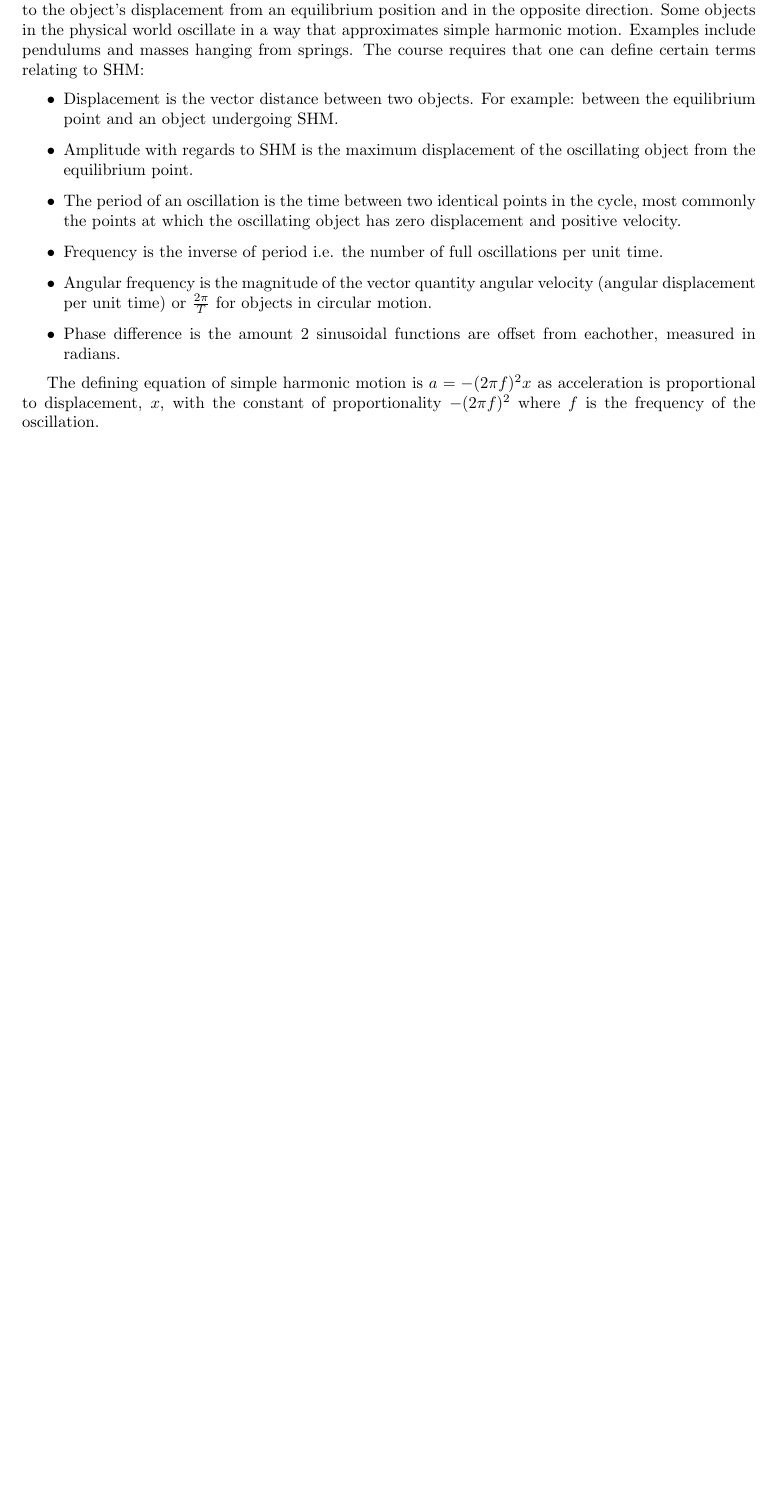
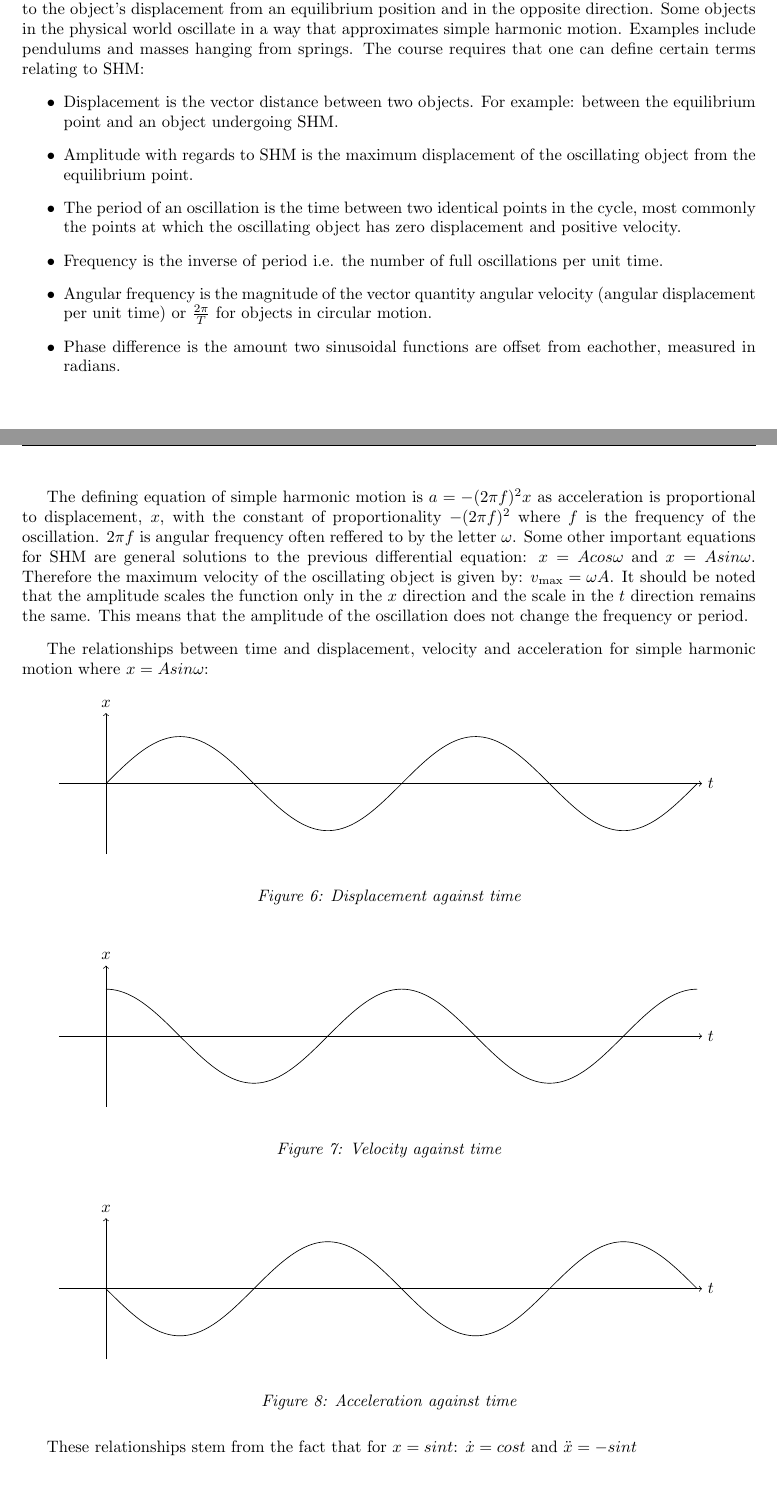
Before and after one commit to charliehaddon/A2Notes, a LaTeX document (Physics/NewtonianWorld.tex): part of page 5 of 5 before the commit and two parts of pages 5 and 6 of 6 after it, the two joined at a grey line, cut so that both start at the same text, the shorter picture padded with empty space. Compiled offline with pdfLaTeX.

Commit message:
Continued SHM

```diff
--- a/Physics/NewtonianWorld.tex
+++ b/Physics/NewtonianWorld.tex
@@ -215,9 +215,46 @@ Simple harmonic motion is a type of motion where an object oscillates with a res
 	\item The period of an oscillation is the time between two identical points in the cycle, most commonly the points at which the oscillating object has zero displacement and positive velocity.
 	\item Frequency is the inverse of period i.e. the number of full oscillations per unit time.
 	\item Angular frequency is the magnitude of the vector quantity angular velocity (angular displacement per unit time) or $\frac{2\pi}{T}$ for objects in circular motion.
-	\item Phase difference is the amount 2 sinusoidal functions are offset from eachother, measured in radians.
+	\item Phase difference is the amount two sinusoidal functions are offset from eachother, measured in radians.
 \end{itemize}
 
-The defining equation of simple harmonic motion is $a=-(2\pi f)^2 x$ as acceleration is proportional to displacement, $x$, with the constant of proportionality $-(2\pi f)^2$ where $f$ is the frequency of the oscillation.
+The defining equation of simple harmonic motion is $a=-(2\pi f)^2 x$ as acceleration is proportional to displacement, $x$, with the constant of proportionality $-(2\pi f)^2$ where $f$ is the frequency of the oscillation. $2\pi f$ is angular frequency often reffered to by the letter $\omega$. Some other important equations for SHM are general solutions to the previous differential equation: $x=Acos\omega$ and $x=Asin\omega$. Therefore the maximum velocity of the oscillating object is given by: $v_\text{max}=\omega A$. It should be noted that the amplitude scales the function only in the $x$ direction and the scale in the $t$ direction remains the same. This means that the amplitude of the oscillation does not change the frequency or period.
+\vspace{8pt}
+
+The relationships between time and displacement, velocity and acceleration for simple harmonic motion where $x=Asin\omega$:
+\begin{figure}[h]
+\begin{center}
+\begin{tikzpicture}
+	\draw[->] (-1,0) -- (4*pi+0.1,0) node[right] {$t$};
+	\draw[->] (0,-1.5) -- (0,1.5) node[above] {$x$};
+	\draw[smooth,samples=100,domain=0:4*pi,variable=\t] plot ({\t},{sin(deg(\t))});
+\end{tikzpicture}
+\end{center}
+\caption{Displacement against time}
+\end{figure}
+
+\begin{figure}[h]
+\begin{center}
+\begin{tikzpicture}
+	\draw[->] (-1,0) -- (4*pi+0.1,0) node[right] {$t$};
+	\draw[->] (0,-1.5) -- (0,1.5) node[above] {$x$};
+	\draw[smooth,samples=100,domain=0:4*pi,variable=\t] plot ({\t},{cos(deg(\t))});
+\end{tikzpicture}
+\end{center}
+\caption{Velocity against time}
+\end{figure}
+
+\begin{figure}[h]
+\begin{center}
+\begin{tikzpicture}
+	\draw[->] (-1,0) -- (4*pi+0.1,0) node[right] {$t$};
+	\draw[->] (0,-1.5) -- (0,1.5) node[above] {$x$};
+	\draw[smooth,samples=100,domain=0:4*pi,variable=\t] plot ({\t},{-sin(deg(\t))});
+\end{tikzpicture}
+\end{center}
+\caption{Acceleration against time}
+\end{figure}
+
+These relationships stem from the fact that for $x=sint$: $\dot{x}=cost$ and $\ddot{x}=-sint$
 
 \end{document}
```
Also changed, not shown: Physics/NewtonianWorld.pdf, 3 other files.
